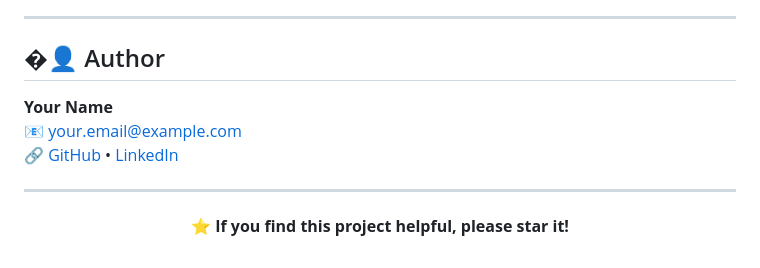
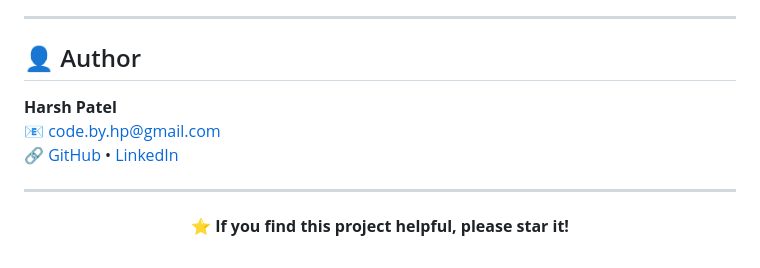
Before and after one commit to CodeBy-HP/FinetuneTinyBERT-SentimentClassification-FastapiMicroservice, a Markdown page: README.md, the part around the change. Rendered like a GitHub page.

Commit message:
Update author information in README.md

```diff
--- a/README.md
+++ b/README.md
@@ -178,11 +178,12 @@ git push origin main  # Triggers automated CI/CD
 
 ---
 
-## �👤 Author
+## 👤 Author
 
-**Your Name**
-📧 your.email@example.com
-🔗 [GitHub](https://github.com/yourusername) • [LinkedIn](https://linkedin.com/in/yourprofile)
+**Harsh Patel**
+📧 code.by.hp@gmail.com
+🔗 [GitHub](https://github.com/CodeBy-HP) • [LinkedIn](https://www.linkedin.com/in/harsh-patel-389593292/)
+
 
 ---
 
```
